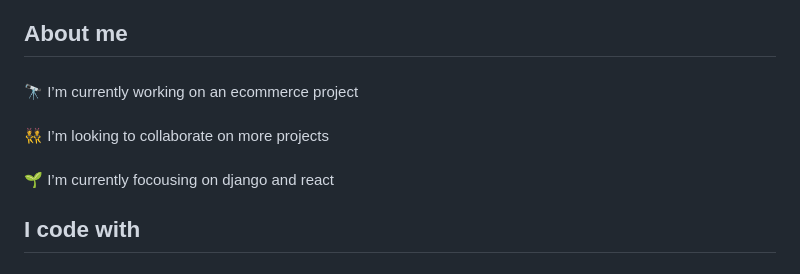
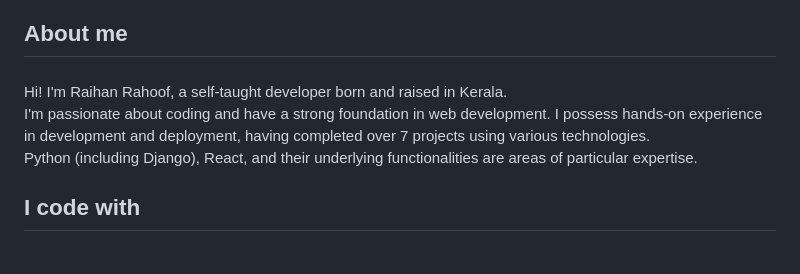
Before and after one commit to raihan-rahoof/raihan-rahoof, a Markdown page: README.md, the part around the change. Rendered like a GitHub page.

```diff
--- a/README.md
+++ b/README.md
@@ -16,7 +16,7 @@
 
 ###
 
-<p align="left">🔭 I’m currently working on an ecommerce project<br><br>👯 I’m looking to collaborate on more projects<br><br>🌱 I’m currently focousing on django and react</p>
+<p align="left">Hi! I'm Raihan Rahoof, a self-taught developer born and raised in Kerala. <br>I'm passionate about coding and have a strong foundation in web development. I possess hands-on experience in development and deployment, having completed over 7 projects using various technologies.<br> Python (including Django), React, and their underlying functionalities are areas of particular expertise.</p>
 
 ###
 
```
